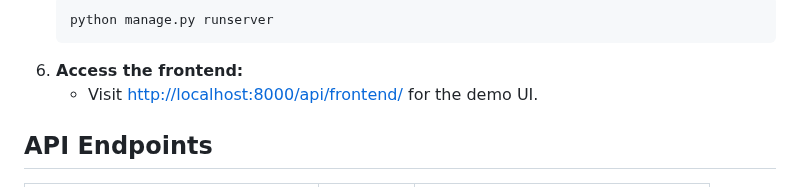
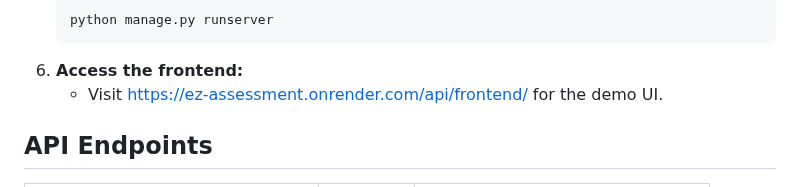
Before and after one commit to SachinVardhan06/EZ_ASSESSMENT, a Markdown page: README.md, the part around the change. Rendered like a GitHub page.

````diff
--- a/README.md
+++ b/README.md
@@ -46,7 +46,7 @@ Admin panel: [https://ez-assessment.onrender.com/admin/](https://ez-assessment.o
    python manage.py runserver
    ```
 6. **Access the frontend:**
-   - Visit [http://localhost:8000/api/frontend/](https://ez-assessment.onrender.com/api/frontend) for the demo UI.
+   - Visit [https://ez-assessment.onrender.com/api/frontend/](https://ez-assessment.onrender.com/api/frontend) for the demo UI.
 
 ## API Endpoints
 
````
